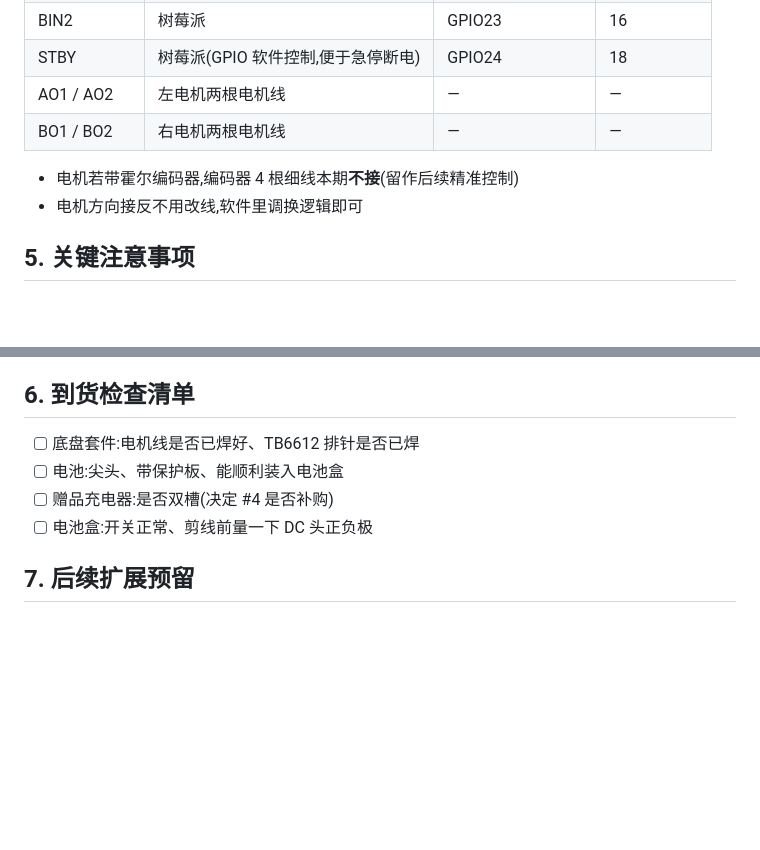
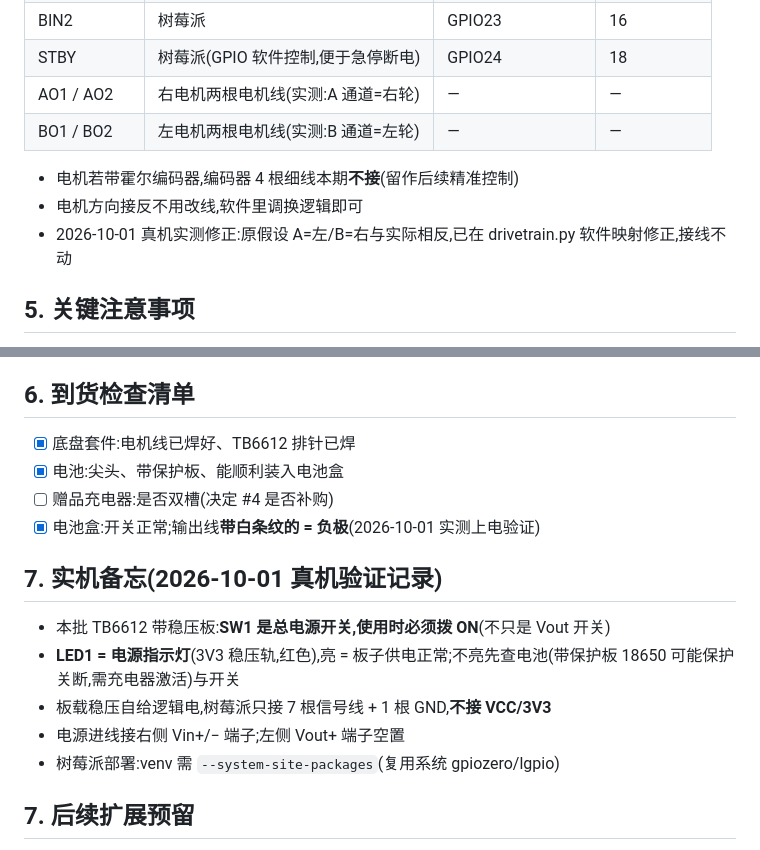
Before and after one commit to lihaifkjs/ClearnerBot, a Markdown page: 硬件选型与BOM.md, 2 parts joined by grey strips. GitHub-like rendering; blank space fills up the shorter version.

Commit message:
docs: 真机验收记录(SW1总开关/LED1/电池极性/通道映射),M3验收初步通过

```diff
--- a/硬件选型与BOM.md
+++ b/硬件选型与BOM.md
@@ -53,11 +53,12 @@
 | BIN1 | 树莓派 | GPIO22 | 15 |
 | BIN2 | 树莓派 | GPIO23 | 16 |
 | STBY | 树莓派(GPIO 软件控制,便于急停断电) | GPIO24 | 18 |
-| AO1 / AO2 | 左电机两根电机线 | — | — |
-| BO1 / BO2 | 右电机两根电机线 | — | — |
+| AO1 / AO2 | 右电机两根电机线(实测:A 通道=右轮) | — | — |
+| BO1 / BO2 | 左电机两根电机线(实测:B 通道=左轮) | — | — |
 
 - 电机若带霍尔编码器,编码器 4 根细线本期**不接**(留作后续精准控制)
 - 电机方向接反不用改线,软件里调换逻辑即可
+- 2026-10-01 真机实测修正:原假设 A=左/B=右与实际相反,已在 drivetrain.py 软件映射修正,接线不动
 
 ## 5. 关键注意事项
 
@@ -71,10 +72,18 @@
 
 ## 6. 到货检查清单
 
-- [ ] 底盘套件:电机线是否已焊好、TB6612 排针是否已焊
-- [ ] 电池:尖头、带保护板、能顺利装入电池盒
+- [x] 底盘套件:电机线已焊好、TB6612 排针已焊
+- [x] 电池:尖头、带保护板、能顺利装入电池盒
 - [ ] 赠品充电器:是否双槽(决定 #4 是否补购)
-- [ ] 电池盒:开关正常、剪线前量一下 DC 头正负极
+- [x] 电池盒:开关正常;输出线**带白条纹的 = 负极**(2026-10-01 实测上电验证)
+
+## 7. 实机备忘(2026-10-01 真机验证记录)
+
+- 本批 TB6612 带稳压板:**SW1 是总电源开关,使用时必须拨 ON**(不只是 Vout 开关)
+- **LED1 = 电源指示灯**(3V3 稳压轨,红色),亮 = 板子供电正常;不亮先查电池(带保护板 18650 可能保护关断,需充电器激活)与开关
+- 板载稳压自给逻辑电,树莓派只接 7 根信号线 + 1 根 GND,**不接 VCC/3V3**
+- 电源进线接右侧 Vin+/− 端子;左侧 Vout+ 端子空置
+- 树莓派部署:venv 需 `--system-site-packages`(复用系统 gpiozero/lgpio)
 
 ## 7. 后续扩展预留
 
```
Also changed, not shown: 项目交接.md (+6 -4 lines).
